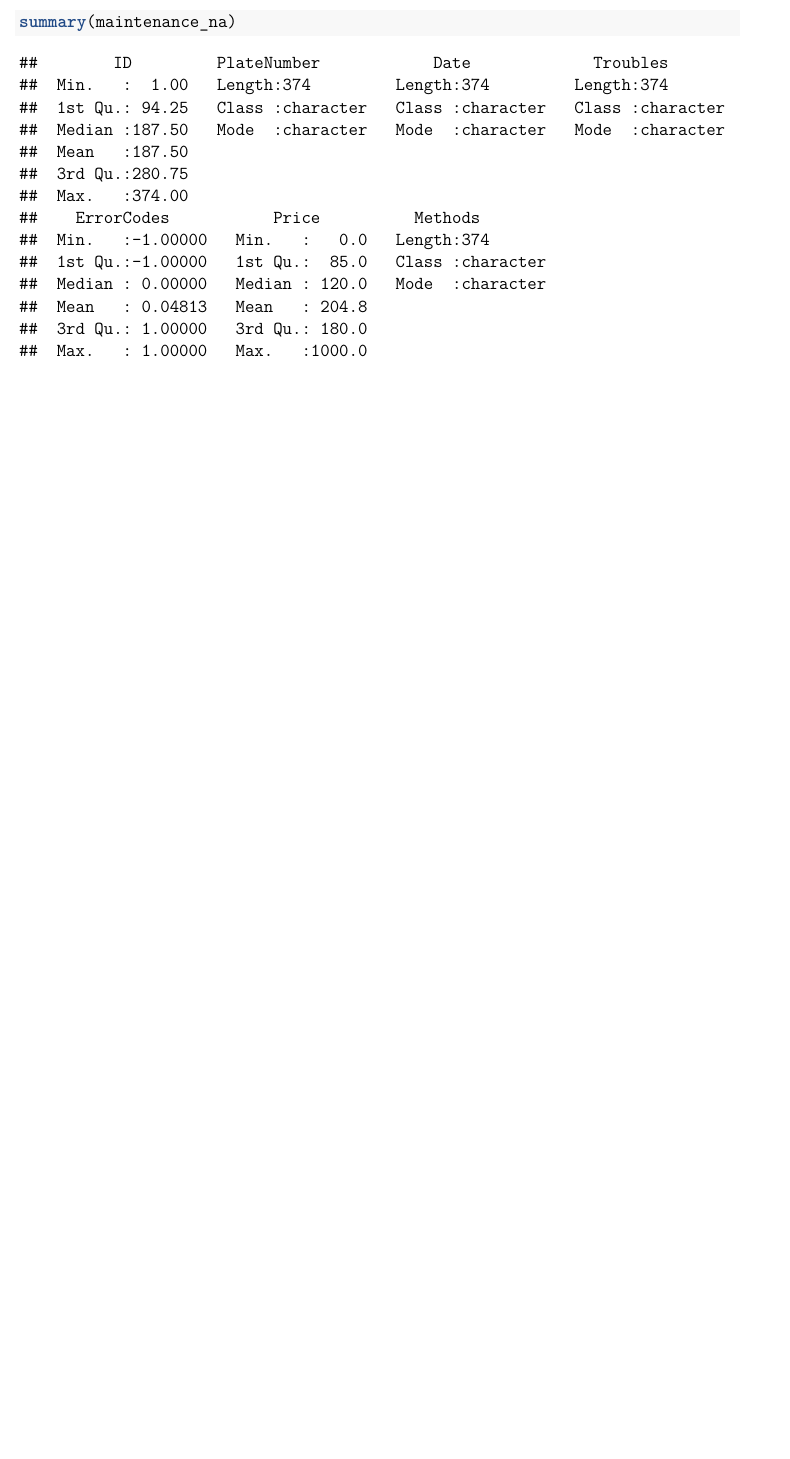
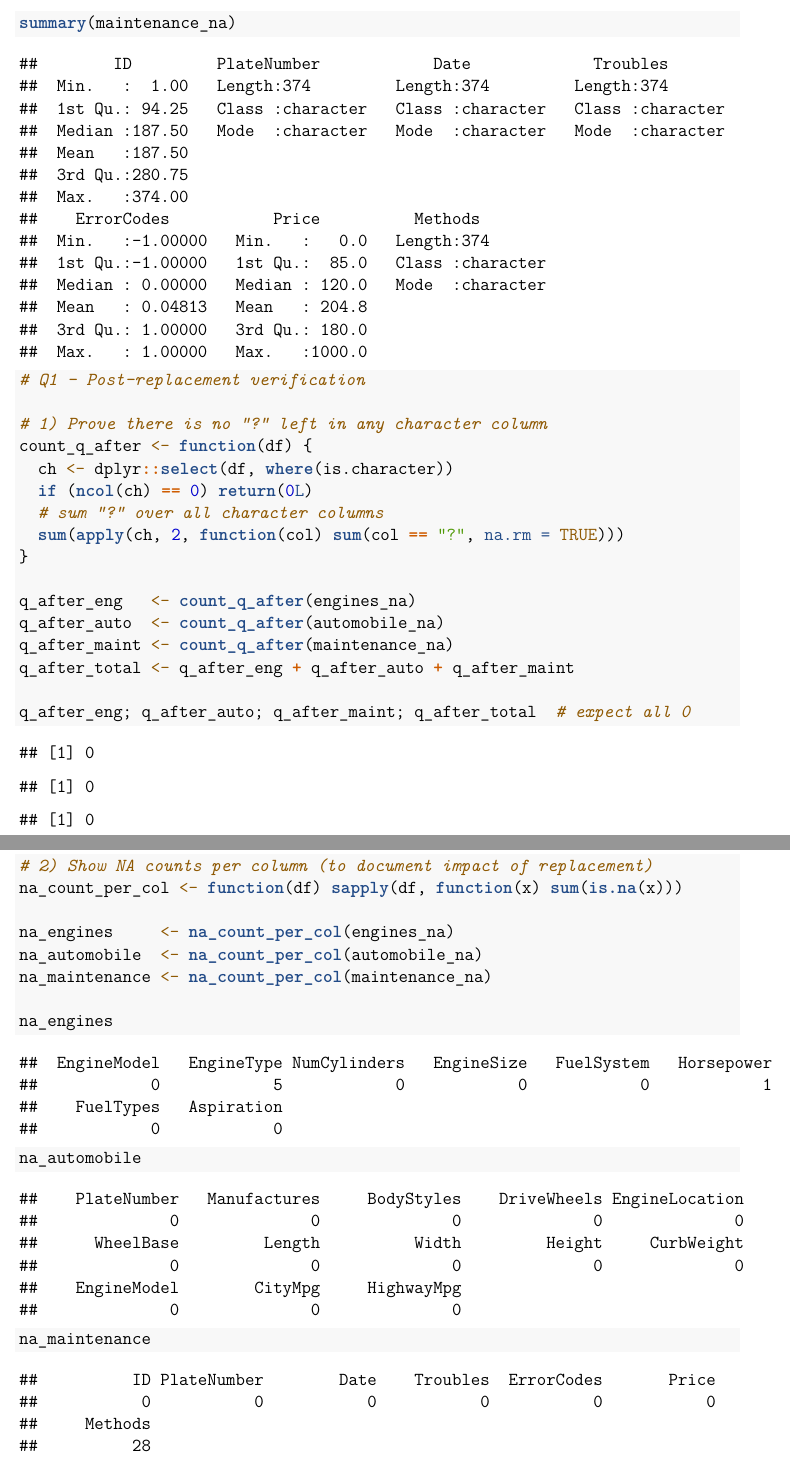
Before and after one commit to belldeptrai2004/COMP1013-analytics-project, an R Markdown document (Data sets/Assignment 1.Rmd): part of page 4 of 4 before the commit and two parts of pages 5 and 6 of 6 after it, the two joined at a grey line, cut so that both start at the same text, the shorter picture padded with empty space. Rendered offline with R 4.5, knitr and Pandoc, then LaTeX, with nearby package versions.

Commit message:
Q1: Replace '?' with NA across character columns and verify

````diff
--- a/Data sets/Assignment 1.Rmd
+++ b/Data sets/Assignment 1.Rmd
@@ -39,3 +64,32 @@ summary(engines_na)
 summary(automobile_na)
 summary(maintenance_na)
 ```
+```{r}
+# Q1 — Post-replacement verification
+
+# 1) Prove there is no "?" left in any character column
+count_q_after <- function(df) {
+  ch <- dplyr::select(df, where(is.character))
+  if (ncol(ch) == 0) return(0L)
+  # sum "?" over all character columns
+  sum(apply(ch, 2, function(col) sum(col == "?", na.rm = TRUE)))
+}
+
+q_after_eng   <- count_q_after(engines_na)
+q_after_auto  <- count_q_after(automobile_na)
+q_after_maint <- count_q_after(maintenance_na)
+q_after_total <- q_after_eng + q_after_auto + q_after_maint
+
+q_after_eng; q_after_auto; q_after_maint; q_after_total  # expect all 0
+
+# 2) Show NA counts per column (to document impact of replacement)
+na_count_per_col <- function(df) sapply(df, function(x) sum(is.na(x)))
+
+na_engines     <- na_count_per_col(engines_na)
+na_automobile  <- na_count_per_col(automobile_na)
+na_maintenance <- na_count_per_col(maintenance_na)
+
+na_engines
+na_automobile
+na_maintenance
+```
````
Also changed, not shown: Data sets/Assignment 1.Rmd (27 more changed lines).
